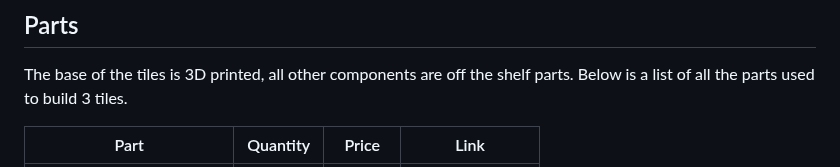
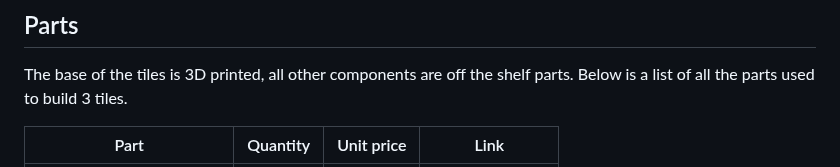
Before and after one commit to vives-project-xp/MusicLightTiles, a Markdown page: README.md, the part around one of its changes. Rendered like a GitHub page.

```diff
--- a/README.md
+++ b/README.md
@@ -16,5 +16,5 @@ The tiles are designed to be modular and can be arranged in any configuration yo
 The base of the tiles is 3D printed, all other components are off the shelf parts.
 Below is a list of all the parts used to build 3 tiles.
 
-| Part | Quantity | Price | Link |
+| Part | Quantity | Unit price | Link |
 | ---- | -------- | ----- | ---- |
```
Also changed, not shown: other parts of README.md (+1 -1 lines).
